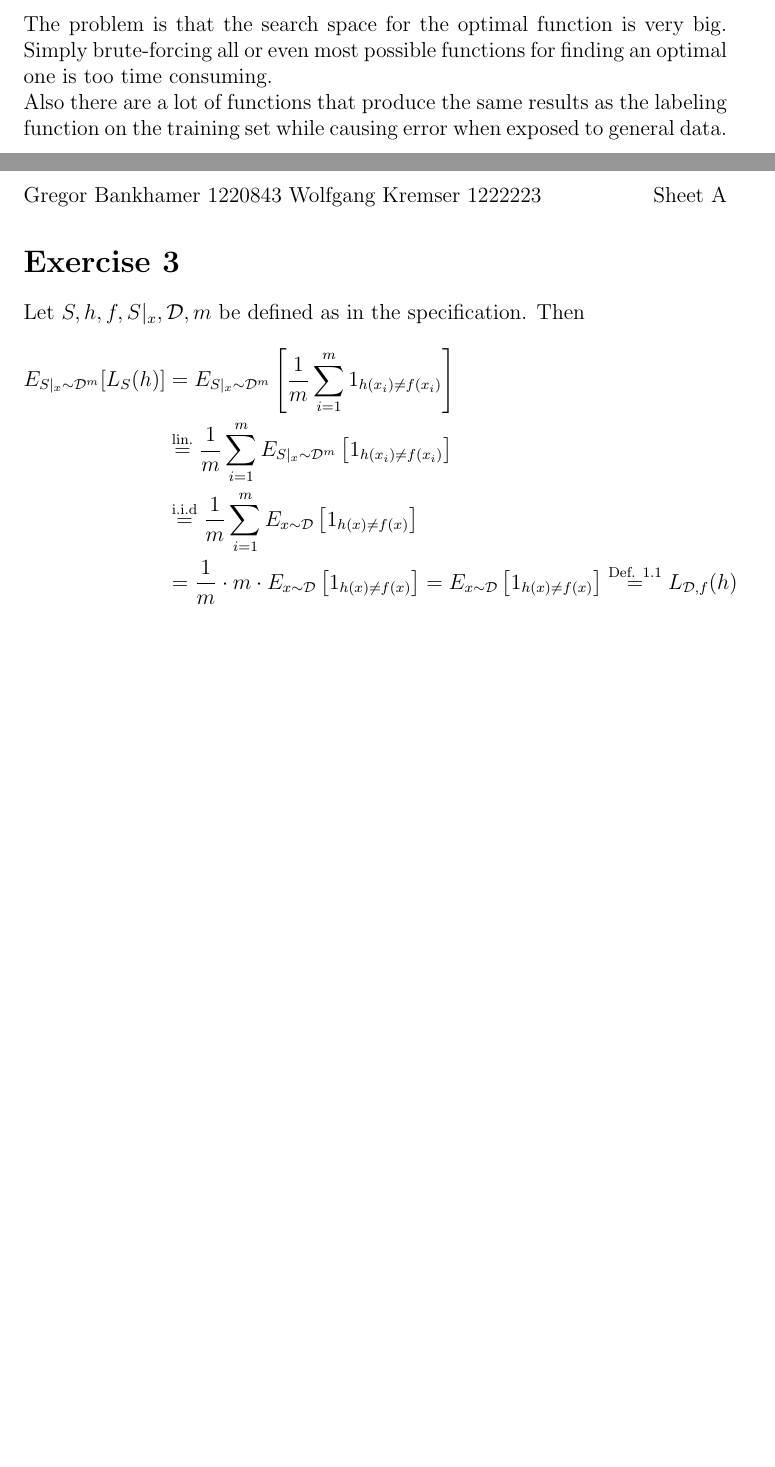
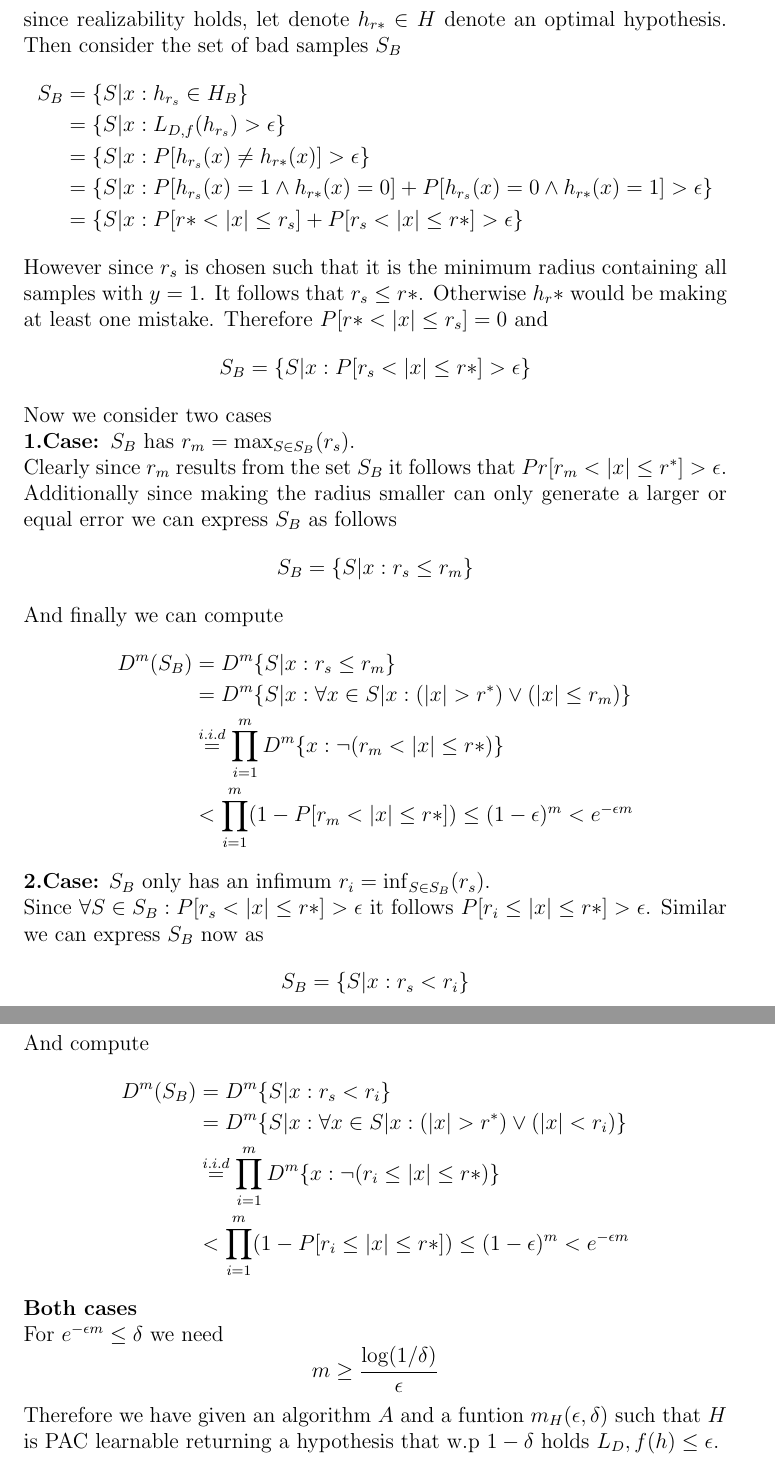
Before and after one commit to SenorBranchez/MachineLearning, a LaTeX document (a1.tex): two parts of pages 1 and 2 of 2 before the commit and two parts of pages 2 and 3 of 3 after it, joined at a grey line, cut at the place of the change, the shorter picture padded with empty space. Compiled offline with pdfLaTeX.

Commit message:
Update a1.tex

```diff
--- a/a1.tex
+++ b/a1.tex
@@ -35 +34,0 @@ Let $X_i$ be a random variable that denotes the result of the $i$-th roll, for $
-	Var[X_i] &= E[X_i^2] - E[X_i]^2 = \frac{1}{6}(1^2 + 2^2 + ... + 6^2) - \left( \frac{7}{2} \right)^2 = \frac{1}{6} \cdot \frac{6 \cdot 7 \cdot 13}{6} - \frac{49}{4} \\
@@ -39,7 +49,39 @@ Now let $X$ be a random variable that denotes sum of these 10 independent dice r
+Furthermore for every $S$ let $h_{r_s}$ denote the hypothesis output by $A(S)$ and since realizability holds, let denote $h_{r*} \in H$ denote an optimal hypothesis. Then consider the set of bad samples $S_B$
+\begin{align*}
+	S_B &= \{S|x : h_{r_s} \in H_B\} \\
+	&= \{S|x: L_{D,f}(h_{r_s}) > \epsilon\} \\
+	&= \{S|x: P[h_{r_s}(x) \neq h_{r*}(x)] > \epsilon\} \\
+	&= \{S|x: P[h_{r_s}(x) = 1 \land h_{r*}(x) = 0] +  P[h_{r_s}(x) = 0 \land h_{r*}(x) = 1] > \epsilon \}\\
+	&= \{S|x: P[r* < |x| \leq r_s] + P[r_s < |x| \leq r*] > \epsilon \}
+\end{align*}
+However since $r_s$ is chosen such that it is the minimum radius containing all samples with $y=1$. It follows that $r_s \leq r*$. Otherwise $h_r*$ would be making at least one mistake. Therefore $P[r* < |x| \leq r_s] = 0$ and
+\begin{align*}
+	S_B &= \{S|x:  P[r_s < |x| \leq r*] > \epsilon \}
+\end{align*}
+Now we consider two cases\\
+\textbf{1.Case: }$S_B$ has $r_m = \max_{S \in S_B} (r_s)$.\\
+Clearly since $r_m$ results from the set $S_B$ it follows that $Pr[r_m < |x| \leq r^*] > \epsilon$. Additionally since making the radius smaller can only generate a larger or equal error we can express $S_B$ as follows
 \begin{equation*}
-	Var(X) = Var \left( \sum_{i=1}^{10} X_i \right) \overset{\text{i.i.d}}{=} 10 \cdot Var(X_i) = 10 \cdot \frac{35}{12} = \frac{175}{6}
+	S_B = \{S|x: r_s \leq r_m\}
 \end{equation*}
-Now we use Chebychev's inequality for $a=10$ which yields
+And finally we can compute
+\begin{align*}
+	D^m(S_B) &= D^m \{S|x : r_s \leq r_m\}\\
+	&= D^m \{S|x : \forall x \in S|x: (|x| > r^*) \lor (|x| \leq r_m)\} \\
+	&\overset{i.i.d}{=} \prod_{i=1}^{m} D^m\{x: \neg (r_m < |x|\leq r*)\} \\
+	&< \prod_{i=1}^{m} (1- P[r_m < |x| \leq r*]) \leq (1- \epsilon)^m < e^{-\epsilon m}
+\end{align*}
+\textbf{2.Case:} $S_B$ only has an infimum $r_i = \inf_{S \in S_B}(r_s)$.\\
+Since $\forall S \in S_B:  P[r_s < |x| \leq r*] > \epsilon$ it follows $P[r_i \leq |x| \leq r*] > \epsilon$. Similar we can express $S_B$ now as
 \begin{equation*}
-	Pr[|X - \mu| \geq 10] \leq \frac{Var(X)}{100} = \frac{175}{600} = \frac{7}{24} \approx 0.292
+	S_B = \{S|x: r_s <r_i\}
 \end{equation*}
+And compute
+\begin{align*}
+	D^m(S_B) &= D^m \{S|x : r_s < r_i\}\\
+	&= D^m \{S|x : \forall x \in S|x: (|x| > r^*) \lor (|x| < r_i)\} \\
+	&\overset{i.i.d}{=} \prod_{i=1}^{m} D^m\{x: \neg (r_i \leq |x|\leq r*)\} \\
+	&< \prod_{i=1}^{m} (1- P[r_i \leq |x| \leq r*]) \leq (1- \epsilon)^m < e^{-\epsilon m}
+\end{align*}
+\textbf{Both cases}\\
+For $e^{-\epsilon m} \leq \delta$ we need
@@ -51,19 +88,5 @@ Changing these image values between 0 and 1 results into creating different func
 \begin{equation*}
-	2^{\left( 2^4 \right)} = 2^{16} = 65,536
+	m \geq \frac{\log(1/\delta)}{\epsilon}
 \end{equation*}
-possible functions. Generalizing this result to functions  $f: \{0,1\}^n \rightarrow \{0,1\}$ yields
-\begin{equation*}
-	2^{\left( 2^n \right)}
-\end{equation*}
-The problem is that the search space for the optimal function is very big. Simply brute-forcing all or even most possible functions for finding an optimal one is too time consuming. \\Also there are a lot of functions that produce the same results as the labeling function on the training set while causing error when exposed to general data.
-
-\section*{Exercise 3}
-Let $S,h,f,S|_x, \mathcal{D},m $ be defined as in the specification. Then
-\begin{align*}
-	E_{S|_x \sim \mathcal{D}^m}[L_S(h)] &=E_{S|_x \sim \mathcal{D}^m} \left[ \frac{1}{m} \sum_{i=1}^m 1_{h(x_i) \neq f(x_i)} \right] \\
-	&\overset{\text{lin.}}{=} \frac{1}{m} \sum_{i=1}^m E_{S|_x \sim \mathcal{D}^m} \left[ 1_{h(x_i) \neq f(x_i)}\right] \\
-	&\overset{\text{i.i.d}}{=}\frac{1}{m} \sum_{i=1}^m E_{x \sim \mathcal{D}} \left[ 1_{h(x) \neq f(x)}\right] \\
-	&=  \frac{1}{m} \cdot m \cdot  E_{x \sim \mathcal{D}} \left[ 1_{h(x) \neq f(x)}\right] =  E_{x \sim \mathcal{D}} \left[ 1_{h(x) \neq f(x)}\right] \overset{\text{Def. 1.1}}{=} L_{\mathcal{D},f}(h)
-\end{align*}
-
+Therefore we have given an algorithm $A$ and a funtion $m_H(\epsilon,\delta)$ such that $H$ is PAC learnable returning a hypothesis that w.p $1-\delta$ holds $L_D,f(h) \leq \epsilon$.
 \end{document}
```
Also changed, not shown: a1.tex (28 more changed lines).
